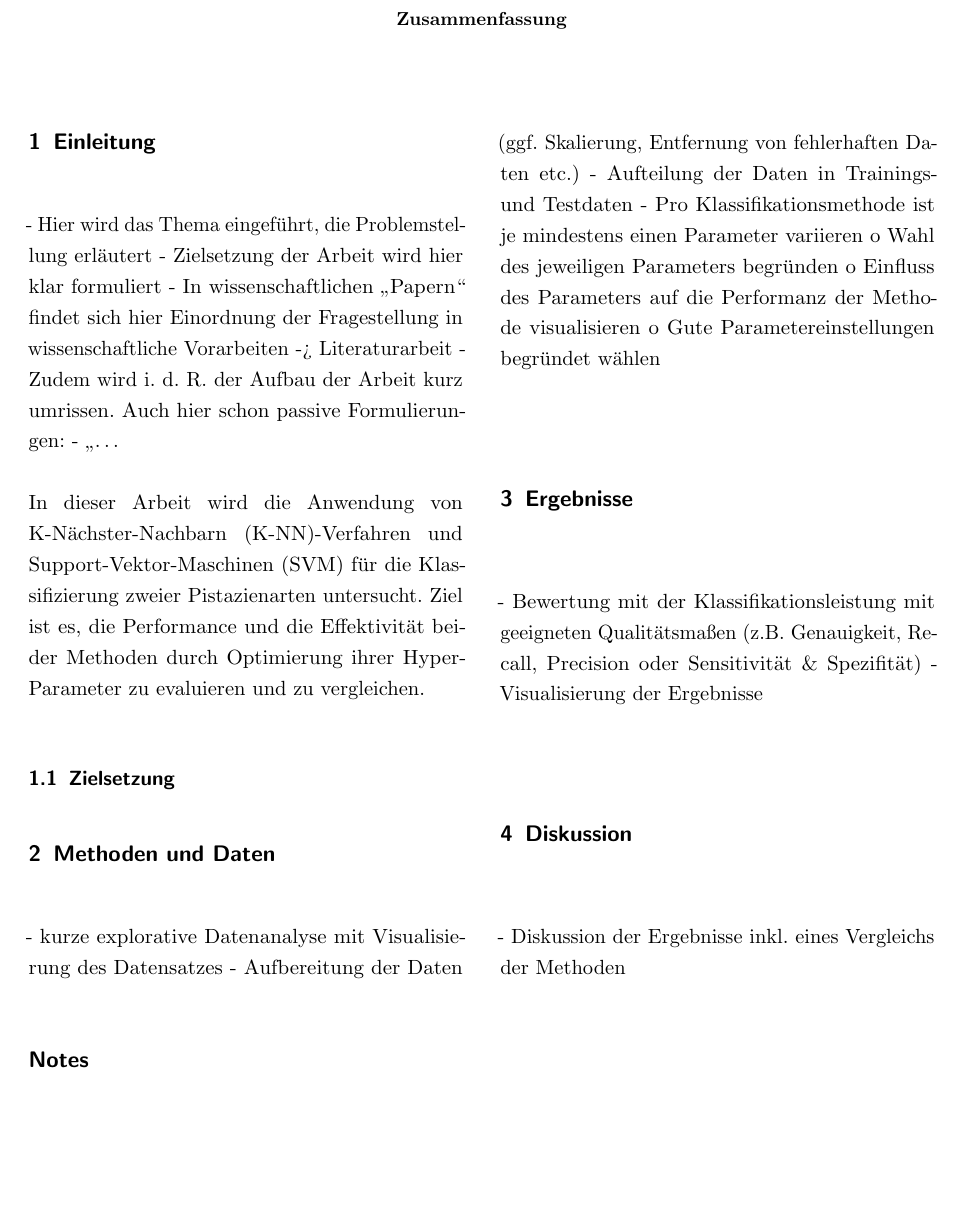
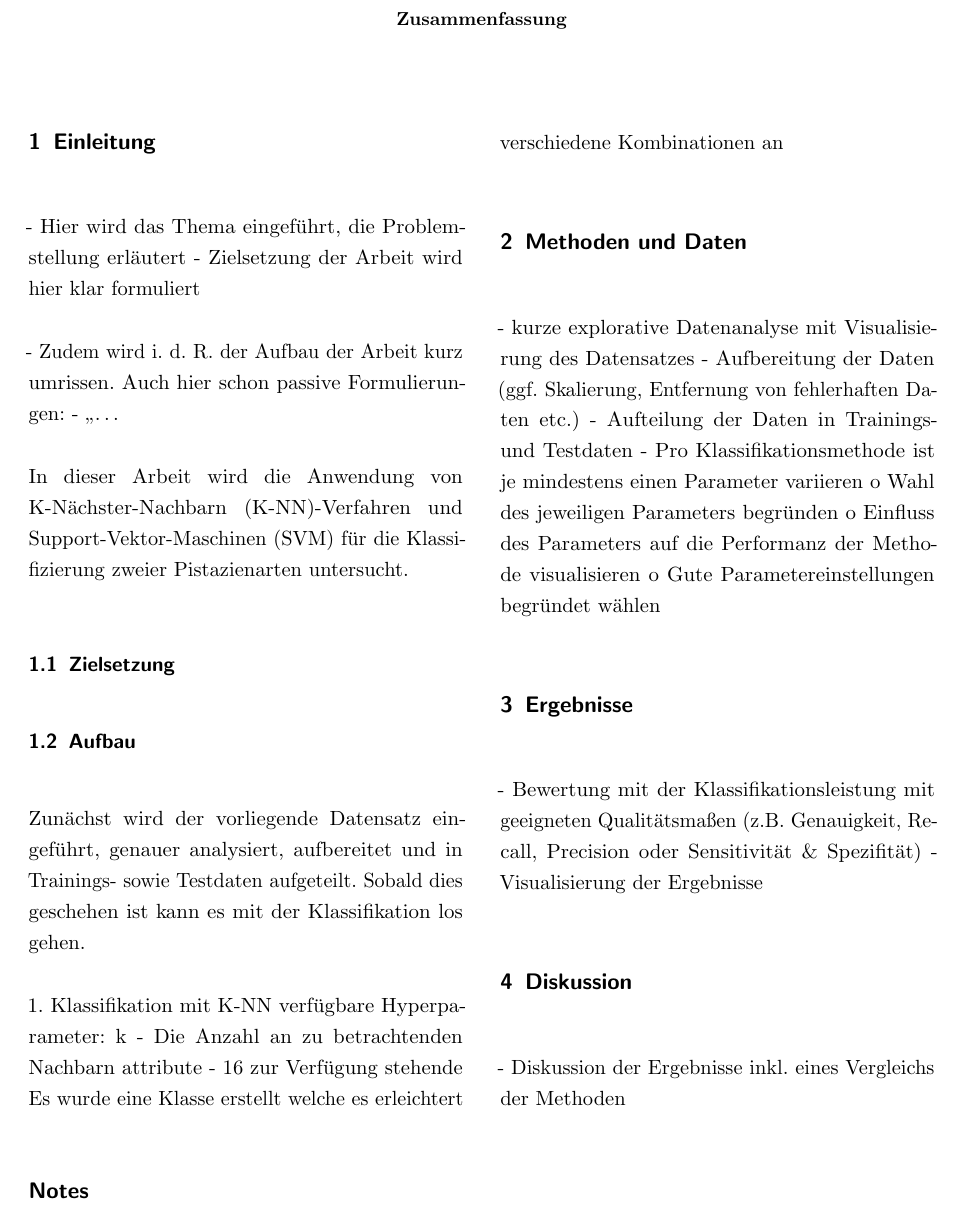
Before and after one commit to sihingbenni/ml-essay-pistachios, a LaTeX paper (latex/document.tex, which reads latex/sections/introduction.tex): part of page 3 of 3, cut so that both start at the same text, the shorter picture padded with empty space. Compiled offline with pdfLaTeX.

Commit message:
txs auto checkin

```diff
--- a/latex/sections/introduction.tex
+++ b/latex/sections/introduction.tex
@@ -3,13 +3,22 @@
 
 - Hier wird das Thema eingeführt, die Problemstellung erläutert
 - Zielsetzung der Arbeit wird hier klar formuliert
-- In wissenschaftlichen „Papern“  findet sich hier Einordnung der
-Fragestellung in wissenschaftliche Vorarbeiten -> Literaturarbeit
+
 - Zudem wird i. d. R. der Aufbau der Arbeit kurz umrissen.
 Auch hier schon passive Formulierungen:
 - „…
 
 
-In dieser Arbeit wird die Anwendung von K-Nächster-Nachbarn (K-NN)-Verfahren und Support-Vektor-Maschinen (SVM) für die Klassifizierung zweier Pistazienarten untersucht. Ziel ist es, die Performance und die Effektivität beider Methoden durch Optimierung ihrer Hyper-Parameter zu evaluieren und zu vergleichen.
+In dieser Arbeit wird die Anwendung von K-Nächster-Nachbarn (K-NN)-Verfahren und Support-Vektor-Maschinen (SVM) für die Klassifizierung zweier Pistazienarten untersucht.
 
 \subsection{Zielsetzung}
+
+\subsection{Aufbau}
+Zunächst wird der vorliegende Datensatz eingeführt, genauer analysiert, aufbereitet und in Trainings- sowie Testdaten aufgeteilt.
+Sobald dies geschehen ist kann es mit der Klassifikation los gehen.
+
+1. Klassifikation mit K-NN
+verfügbare Hyperparameter:
+ k - Die Anzahl an zu betrachtenden Nachbarn
+ attribute - 16 zur Verfügung stehende
+Es wurde eine Klasse erstellt welche es erleichtert verschiedene Kombinationen an
```
